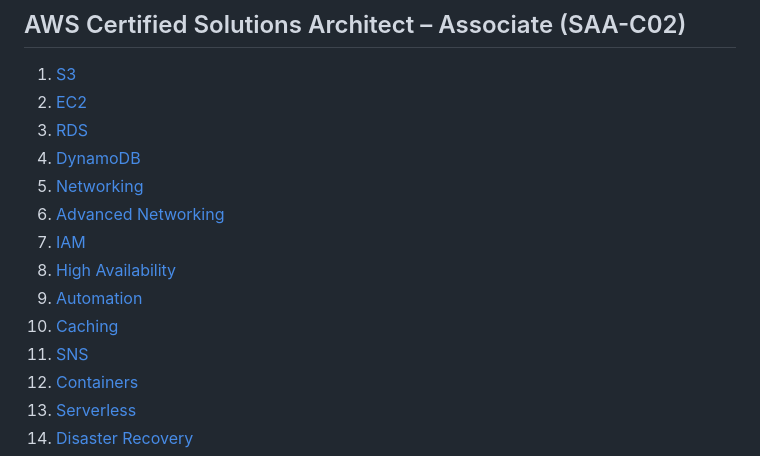
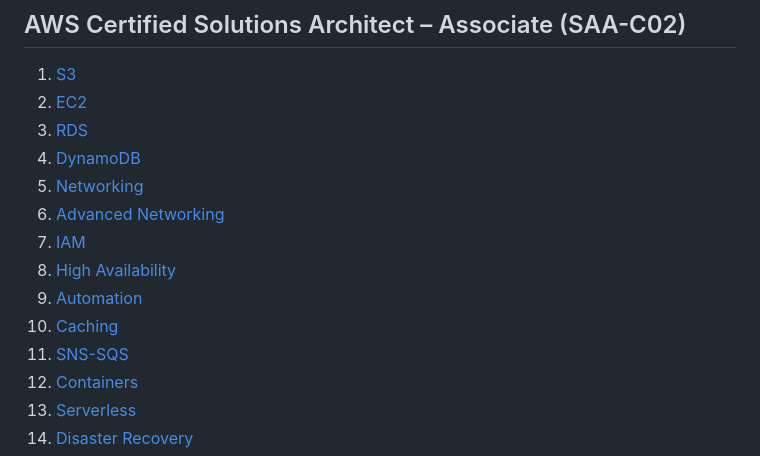
Before and after one commit to acloudstack/aws-labs, a Markdown page: README.md, the part around the change printed below. Drawn GitHub-style.

```diff
--- a/README.md
+++ b/README.md
@@ -11,6 +11,6 @@
 9. [Automation](./automation/README.md)
-10. [Caching](./networking/README.md)
-11. [SNS](./security/README.md)
+10. [Caching](./caching/README.md)
+11. [SNS-SQS](./sns-sqs/README.md)
 12. [Containers](./ecs/README.md)
 13. [Serverless](./serverless/README.md)
 14. [Disaster Recovery](./dr/README.md)
```
Also changed, not shown: other parts of README.md (+1 -1 lines), caching/README.md (added, +16 -0 lines), caching/assets/caching.png (added), 4 other files.
